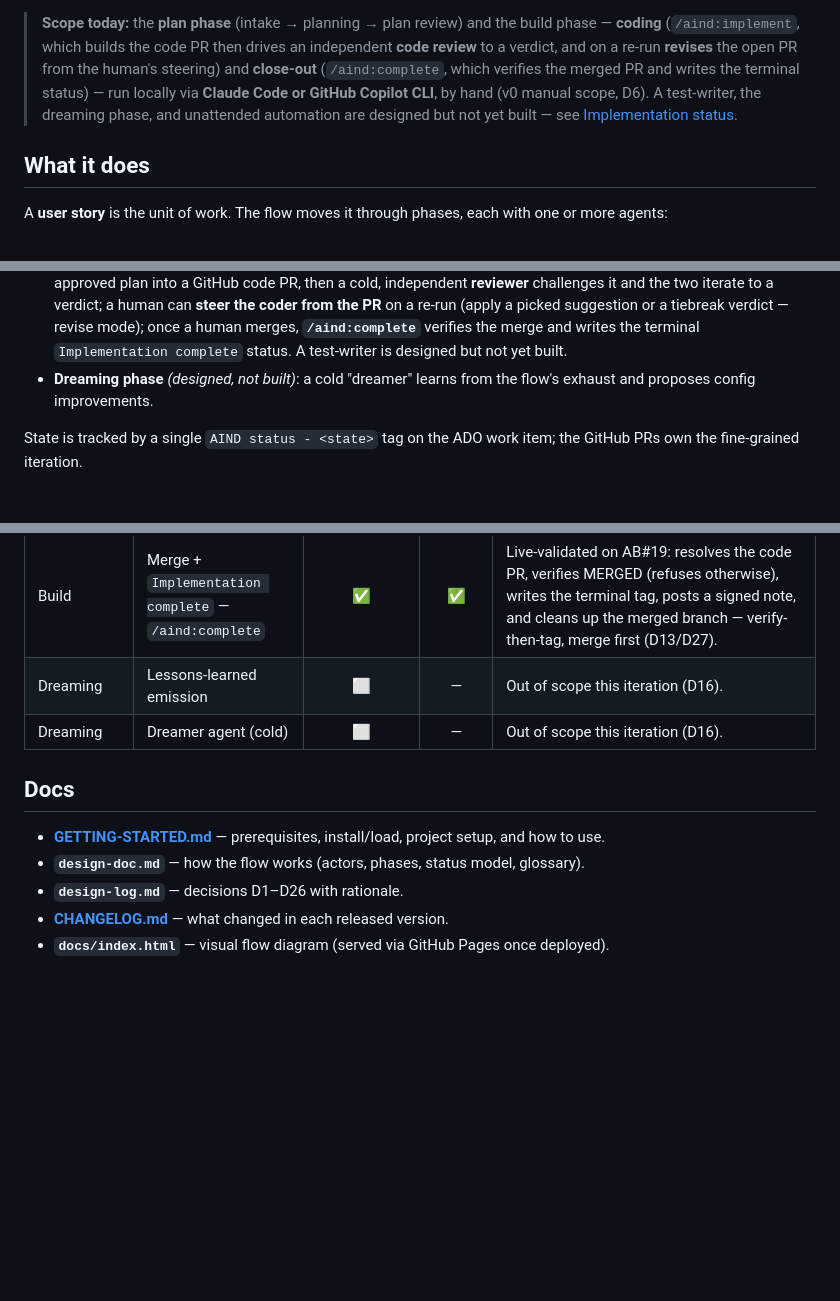
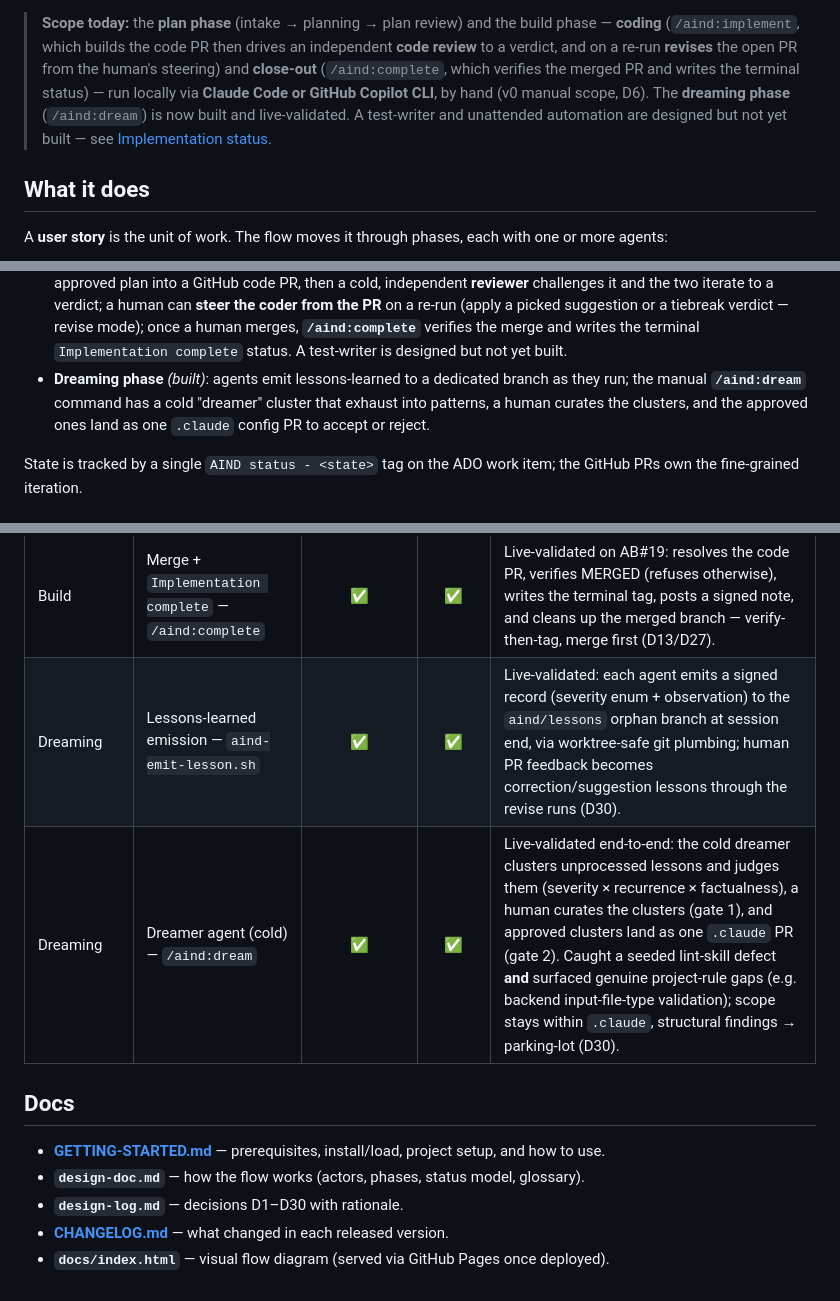
Before and after one commit to dlw-digitalworkplace/ai-native-dev, a Markdown page: README.md, 3 parts joined by grey strips. Drawn GitHub-style; blank space fills up the shorter version.

```diff
--- a/README.md
+++ b/README.md
@@ -12,9 +12,9 @@ This README covers **what it is** and **where it stands**. To set it up and use
 > **coding** (`/aind:implement`, which builds the code PR then drives an independent **code review**
 > to a verdict, and on a re-run **revises** the open PR from the human's steering) and **close-out**
 > (`/aind:complete`, which verifies the merged PR and writes the terminal status) — run locally via
-> **Claude Code or GitHub Copilot CLI**, by hand (v0 manual scope, D6). A test-writer, the dreaming
-> phase, and unattended automation are designed but not yet built — see
-> [Implementation status](#implementation-status).
+> **Claude Code or GitHub Copilot CLI**, by hand (v0 manual scope, D6). The **dreaming phase**
+> (`/aind:dream`) is now built and live-validated. A test-writer and unattended automation are
+> designed but not yet built — see [Implementation status](#implementation-status).
 
 ## What it does
 
@@ -32,8 +32,9 @@ agents:
   PR** on a re-run (apply a picked suggestion or a tiebreak verdict — revise mode); once a human
   merges, **`/aind:complete`** verifies the merge and writes the terminal `Implementation complete`
   status. A test-writer is designed but not yet built.
-- **Dreaming phase** *(designed, not built)*: a cold "dreamer" learns from the flow's exhaust
-  and proposes config improvements.
+- **Dreaming phase** *(built)*: agents emit lessons-learned to a dedicated branch as they run; the
+  manual **`/aind:dream`** command has a cold "dreamer" cluster that exhaust into patterns, a human
+  curates the clusters, and the approved ones land as one `.claude` config PR to accept or reject.
 
 State is tracked by a single `AIND status - <state>` tag on the ADO work item; the GitHub PRs
 own the fine-grained iteration.
@@ -96,13 +97,13 @@ GETTING-STARTED.md           Prerequisites, install, setup, usage
 | Build | Reviewer agent (cold) — in `/aind:implement` | ✅ | ✅ | Live-validated: spawned cold from the coder with only the work-item id + PR number; checks the diff against the plan **and** the full rule/skill set; CRITICAL+WARNING block, SUGGESTION doesn't; posts resolvable threads + a summary; ≤3 passes with warm-coder fixes; deadlock → human tiebreak, tag unchanged (D26). |
 | Build | Code-revision loop — `/aind:implement` revise mode | ✅ | ✅ | Re-run on a story with an open code PR enters revise mode: check out the PR branch, read the steering digest, apply **only** human-directed changes (a picked suggestion, a tiebreak verdict, a touch-up), reply on threads (never resolve), push to the same PR, re-review by default (D28). Live-validated on a real story: applied only the directed change, re-reviewed CLEAN, tag unmoved. |
 | Build | Merge + `Implementation complete` — `/aind:complete` | ✅ | ✅ | Live-validated on AB#19: resolves the code PR, verifies MERGED (refuses otherwise), writes the terminal tag, posts a signed note, and cleans up the merged branch — verify-then-tag, merge first (D13/D27). |
-| Dreaming | Lessons-learned emission | ⬜ | — | Out of scope this iteration (D16). |
-| Dreaming | Dreamer agent (cold) | ⬜ | — | Out of scope this iteration (D16). |
+| Dreaming | Lessons-learned emission — `aind-emit-lesson.sh` | ✅ | ✅ | Live-validated: each agent emits a signed record (severity enum + observation) to the `aind/lessons` orphan branch at session end, via worktree-safe git plumbing; human PR feedback becomes correction/suggestion lessons through the revise runs (D30). |
+| Dreaming | Dreamer agent (cold) — `/aind:dream` | ✅ | ✅ | Live-validated end-to-end: the cold dreamer clusters unprocessed lessons and judges them (severity × recurrence × factualness), a human curates the clusters (gate 1), and approved clusters land as one `.claude` PR (gate 2). Caught a seeded lint-skill defect **and** surfaced genuine project-rule gaps (e.g. backend input-file-type validation); scope stays within `.claude`, structural findings → parking-lot (D30). |
 
 ## Docs
 
 - **[GETTING-STARTED.md](GETTING-STARTED.md)** — prerequisites, install/load, project setup, and how to use.
 - **`design-doc.md`** — how the flow works (actors, phases, status model, glossary).
-- **`design-log.md`** — decisions D1–D26 with rationale.
+- **`design-log.md`** — decisions D1–D30 with rationale.
 - **[CHANGELOG.md](CHANGELOG.md)** — what changed in each released version.
 - **`docs/index.html`** — visual flow diagram (served via GitHub Pages once deployed).
```
Also changed, not shown: other parts of README.md (+2 -2 lines), CHANGELOG.md (+29 -0 lines).
